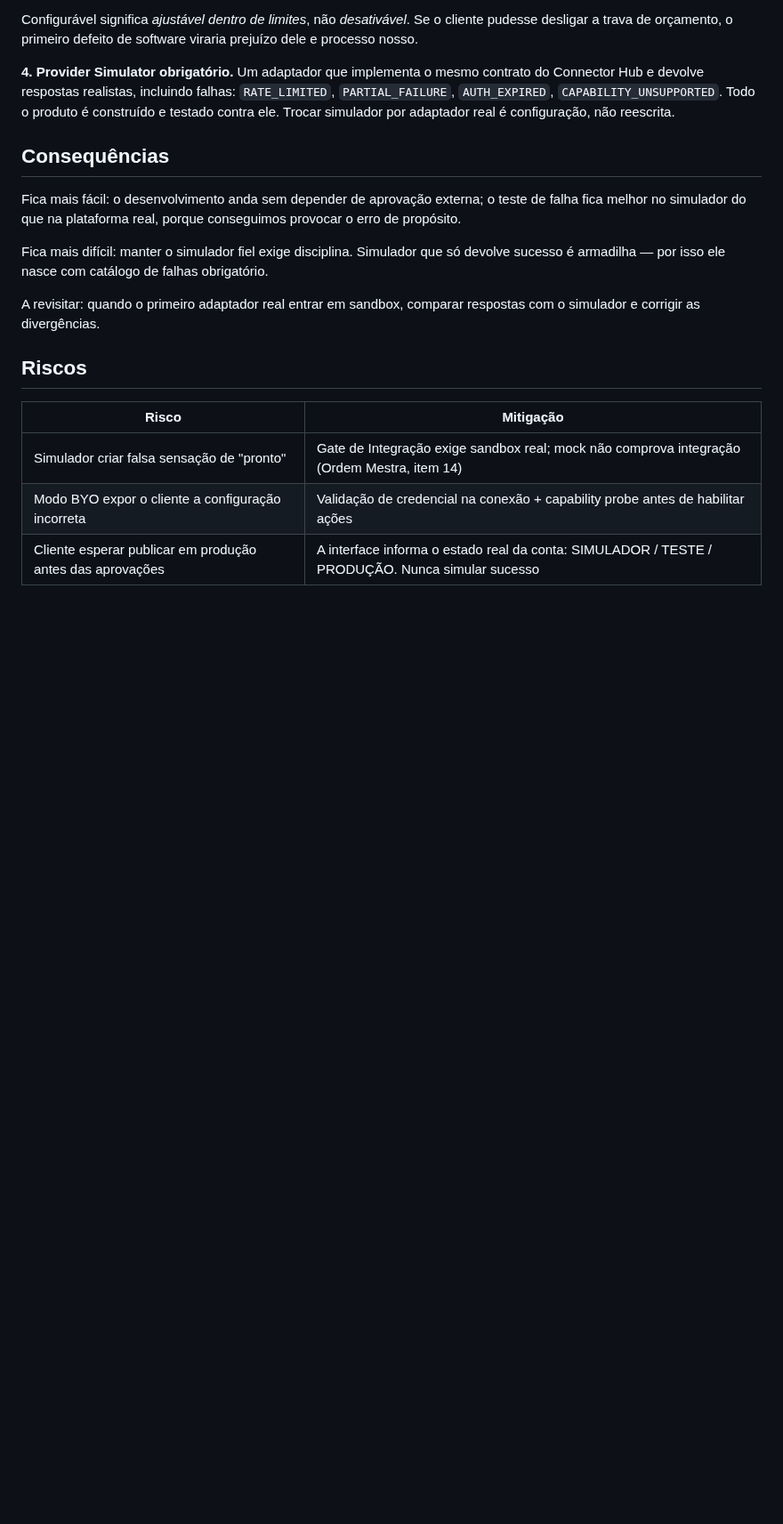
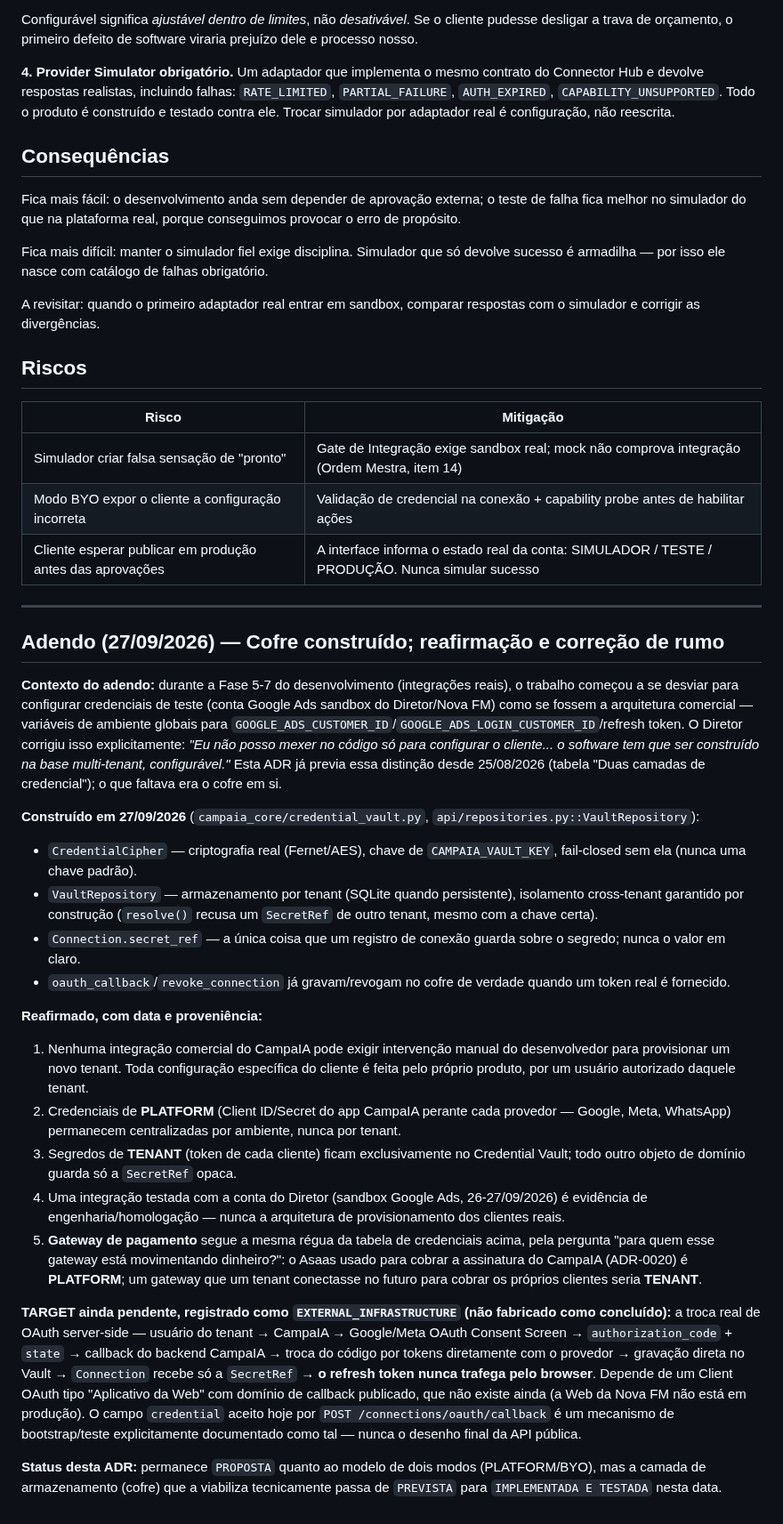
Before and after one commit to faabio3131/f-m-tecnologia-campaia, a Markdown page: docs/09_ADR_0013_CREDENCIAIS_E_CONFIGURABILIDADE.md, the part around the change. Shown at 89% size. Drawn GitHub-style; blank space fills up the shorter version.

Commit message:
docs(adr-0013): registra cofre construido e reafirma multi-tenant (27/09/2026)
Adendo a ADR-0013 (que ja previa a distincao PLATFORM/TENANT desde 25/08/2026) --
registra que o cofre real de credenciais foi construido hoje, corrige o desvio de
rumo que tratou credenciais de sandbox do Diretor como se fossem a arquitetura
comercial, e documenta o TARGET pendente do fluxo OAuth server-side (dependente de
infraestrutura externa ainda inexistente). Nenhuma duplicata criada -- adendo na fonte
vigente.

Co-Authored-By: Claude Sonnet 5 <noreply@anthropic.com>
Claude-Session: https://claude.ai/code/session_01BLt2GfDQr8w6czS56PpTqD

```diff
--- a/docs/09_ADR_0013_CREDENCIAIS_E_CONFIGURABILIDADE.md
+++ b/docs/09_ADR_0013_CREDENCIAIS_E_CONFIGURABILIDADE.md
@@ -96,3 +96,60 @@ corrigir as divergências.
 | Simulador criar falsa sensação de "pronto" | Gate de Integração exige sandbox real; mock não comprova integração (Ordem Mestra, item 14) |
 | Modo BYO expor o cliente a configuração incorreta | Validação de credencial na conexão + capability probe antes de habilitar ações |
 | Cliente esperar publicar em produção antes das aprovações | A interface informa o estado real da conta: SIMULADOR / TESTE / PRODUÇÃO. Nunca simular sucesso |
+
+---
+
+## Adendo (27/09/2026) — Cofre construído; reafirmação e correção de rumo
+
+**Contexto do adendo:** durante a Fase 5-7 do desenvolvimento (integrações reais), o
+trabalho começou a se desviar para configurar credenciais de teste (conta Google Ads
+sandbox do Diretor/Nova FM) como se fossem a arquitetura comercial — variáveis de
+ambiente globais para `GOOGLE_ADS_CUSTOMER_ID`/`GOOGLE_ADS_LOGIN_CUSTOMER_ID`/refresh
+token. O Diretor corrigiu isso explicitamente: *"Eu não posso mexer no código só para
+configurar o cliente... o software tem que ser construído na base multi-tenant,
+configurável."* Esta ADR já previa essa distinção desde 25/08/2026 (tabela "Duas
+camadas de credencial"); o que faltava era o cofre em si.
+
+**Construído em 27/09/2026** (`campaia_core/credential_vault.py`, `api/repositories.py::VaultRepository`):
+
+- `CredentialCipher` — criptografia real (Fernet/AES), chave de `CAMPAIA_VAULT_KEY`,
+  fail-closed sem ela (nunca uma chave padrão).
+- `VaultRepository` — armazenamento por tenant (SQLite quando persistente), isolamento
+  cross-tenant garantido por construção (`resolve()` recusa um `SecretRef` de outro
+  tenant, mesmo com a chave certa).
+- `Connection.secret_ref` — a única coisa que um registro de conexão guarda sobre o
+  segredo; nunca o valor em claro.
+- `oauth_callback`/`revoke_connection` já gravam/revogam no cofre de verdade quando um
+  token real é fornecido.
+
+**Reafirmado, com data e proveniência:**
+
+1. Nenhuma integração comercial do CampaIA pode exigir intervenção manual do
+   desenvolvedor para provisionar um novo tenant. Toda configuração específica do
+   cliente é feita pelo próprio produto, por um usuário autorizado daquele tenant.
+2. Credenciais de **PLATFORM** (Client ID/Secret do app CampaIA perante cada provedor —
+   Google, Meta, WhatsApp) permanecem centralizadas por ambiente, nunca por tenant.
+3. Segredos de **TENANT** (token de cada cliente) ficam exclusivamente no Credential
+   Vault; todo outro objeto de domínio guarda só a `SecretRef` opaca.
+4. Uma integração testada com a conta do Diretor (sandbox Google Ads, 26-27/09/2026) é
+   evidência de engenharia/homologação — nunca a arquitetura de provisionamento dos
+   clientes reais.
+5. **Gateway de pagamento** segue a mesma régua da tabela de credenciais acima, pela
+   pergunta "para quem esse gateway está movimentando dinheiro?": o Asaas usado para
+   cobrar a assinatura do CampaIA (ADR-0020) é **PLATFORM**; um gateway que um tenant
+   conectasse no futuro para cobrar os próprios clientes seria **TENANT**.
+
+**TARGET ainda pendente, registrado como `EXTERNAL_INFRASTRUCTURE` (não fabricado como
+concluído):** a troca real de OAuth server-side — usuário do tenant → CampaIA →
+Google/Meta OAuth Consent Screen → `authorization_code` + `state` → callback do backend
+CampaIA → troca do código por tokens diretamente com o provedor → gravação direta no
+Vault → `Connection` recebe só a `SecretRef` → **o refresh token nunca trafega pelo
+browser**. Depende de um Client OAuth tipo "Aplicativo da Web" com domínio de callback
+publicado, que não existe ainda (a Web da Nova FM não está em produção). O campo
+`credential` aceito hoje por `POST /connections/oauth/callback` é um mecanismo de
+bootstrap/teste explicitamente documentado como tal — nunca o desenho final da API
+pública.
+
+**Status desta ADR:** permanece `PROPOSTA` quanto ao modelo de dois modos
+(PLATFORM/BYO), mas a camada de armazenamento (cofre) que a viabiliza tecnicamente
+passa de `PREVISTA` para `IMPLEMENTADA E TESTADA` nesta data.
```
